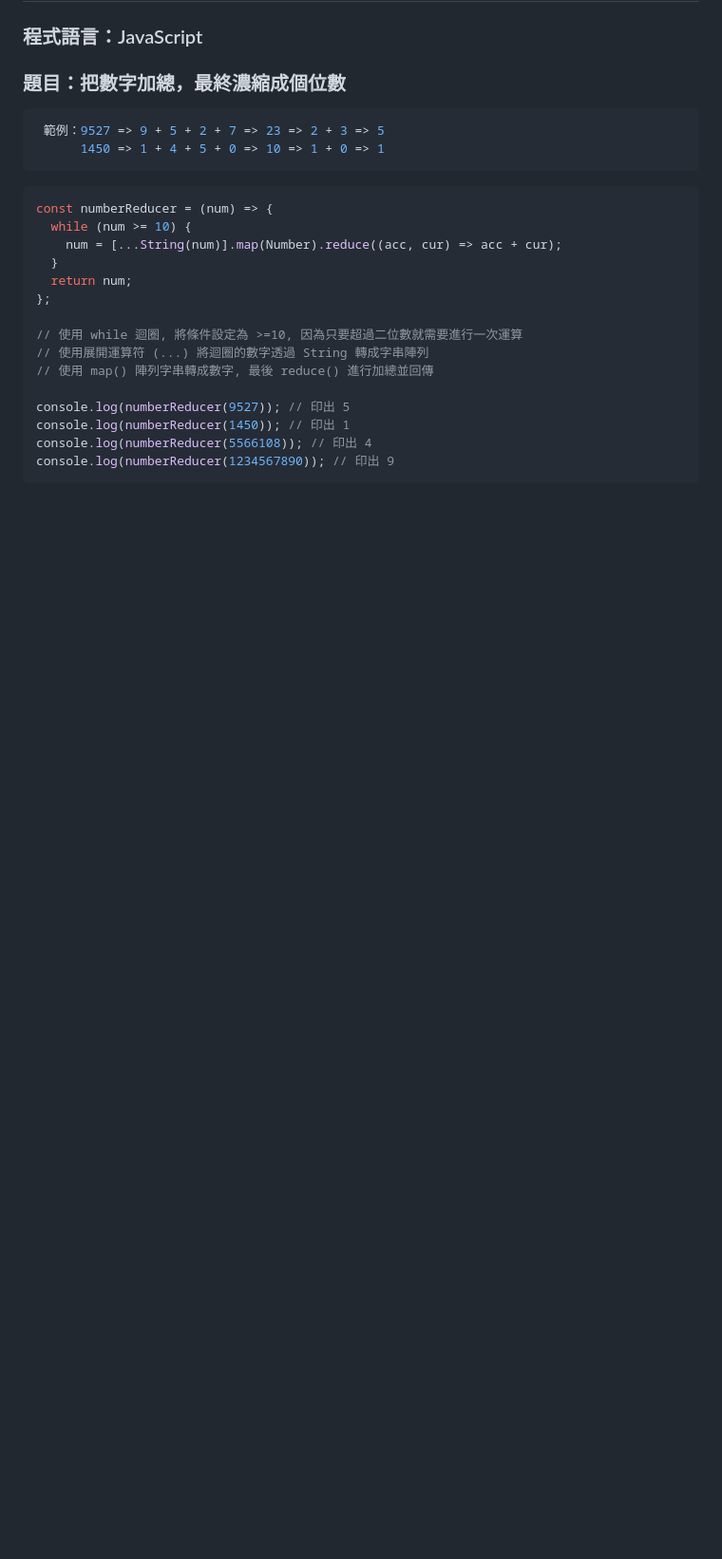
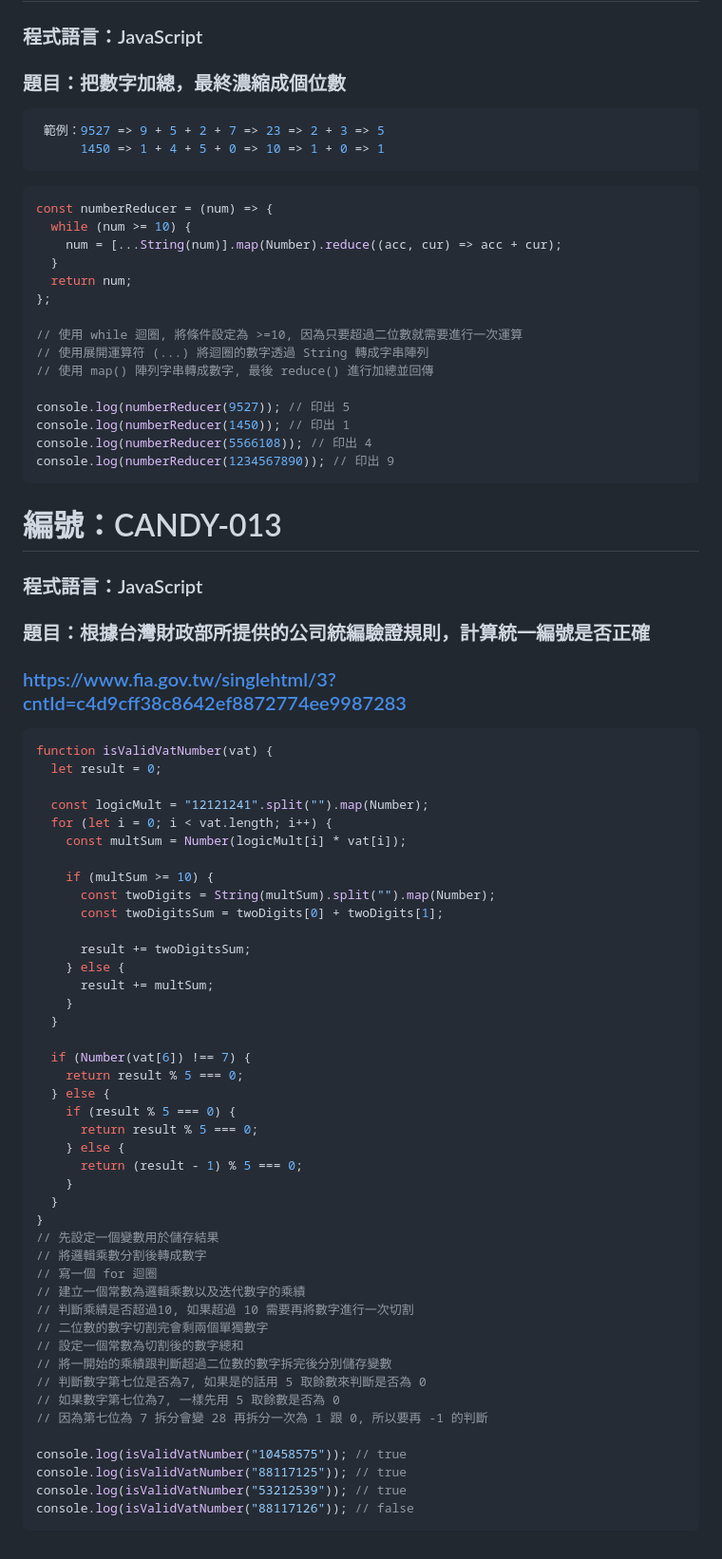
Before and after one commit to RDNNNNN/Candy-JavaScript, a Markdown page: README.md, the part around the change. Shown at 95% size. Rendered like a GitHub page; blank space fills up the shorter version.

````diff
--- a/README.md
+++ b/README.md
@@ -338,3 +338,57 @@ console.log(numberReducer(1450)); // 印出 1
 console.log(numberReducer(5566108)); // 印出 4
 console.log(numberReducer(1234567890)); // 印出 9
 ```
+
+# 編號：CANDY-013
+
+### 程式語言：JavaScript
+
+### 題目：根據台灣財政部所提供的公司統編驗證規則，計算統一編號是否正確
+
+### https://www.fia.gov.tw/singlehtml/3?cntId=c4d9cff38c8642ef8872774ee9987283
+
+```js
+function isValidVatNumber(vat) {
+  let result = 0;
+
+  const logicMult = "12121241".split("").map(Number);
+  for (let i = 0; i < vat.length; i++) {
+    const multSum = Number(logicMult[i] * vat[i]);
+
+    if (multSum >= 10) {
+      const twoDigits = String(multSum).split("").map(Number);
+      const twoDigitsSum = twoDigits[0] + twoDigits[1];
+
+      result += twoDigitsSum;
+    } else {
+      result += multSum;
+    }
+  }
+
+  if (Number(vat[6]) !== 7) {
+    return result % 5 === 0;
+  } else {
+    if (result % 5 === 0) {
+      return result % 5 === 0;
+    } else {
+      return (result - 1) % 5 === 0;
+    }
+  }
+}
+// 先設定一個變數用於儲存結果
+// 將邏輯乘數分割後轉成數字
+// 寫一個 for 迴圈
+// 建立一個常數為邏輯乘數以及迭代數字的乘績
+// 判斷乘績是否超過10, 如果超過 10 需要再將數字進行一次切割
+// 二位數的數字切割完會剩兩個單獨數字
+// 設定一個常數為切割後的數字總和
+// 將一開始的乘績跟判斷超過二位數的數字拆完後分別儲存變數
+// 判斷數字第七位是否為7, 如果是的話用 5 取餘數來判斷是否為 0
+// 如果數字第七位為7, 一樣先用 5 取餘數是否為 0
+// 因為第七位為 7 拆分會變 28 再拆分一次為 1 跟 0, 所以要再 -1 的判斷
+
+console.log(isValidVatNumber("10458575")); // true
+console.log(isValidVatNumber("88117125")); // true
+console.log(isValidVatNumber("53212539")); // true
+console.log(isValidVatNumber("88117126")); // false
+```
````
